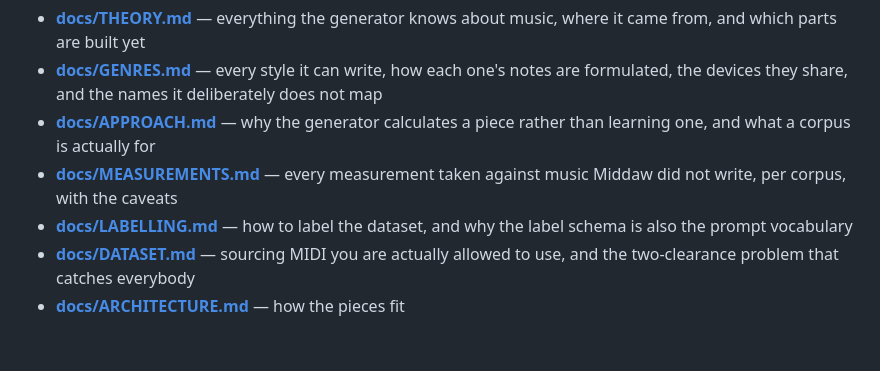
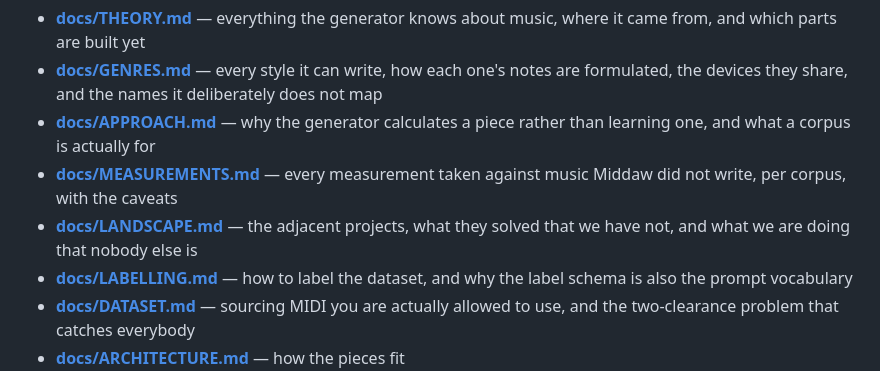
Before and after one commit to KallumS/Middaw, a Markdown page: README.md, the part around the change. GitHub-like rendering; blank space fills up the shorter version.

```diff
--- a/README.md
+++ b/README.md
@@ -107,6 +107,8 @@ genre adds it to both at once.
   piece rather than learning one, and what a corpus is actually for
 - **[docs/MEASUREMENTS.md](docs/MEASUREMENTS.md)** — every measurement taken
   against music Middaw did not write, per corpus, with the caveats
+- **[docs/LANDSCAPE.md](docs/LANDSCAPE.md)** — the adjacent projects, what they
+  solved that we have not, and what we are doing that nobody else is
 - **[docs/LABELLING.md](docs/LABELLING.md)** — how to label the dataset, and
   why the label schema is also the prompt vocabulary
 - **[docs/DATASET.md](docs/DATASET.md)** — sourcing MIDI you are actually
```
Also changed, not shown: docs/LANDSCAPE.md (added, +121 -0 lines).
